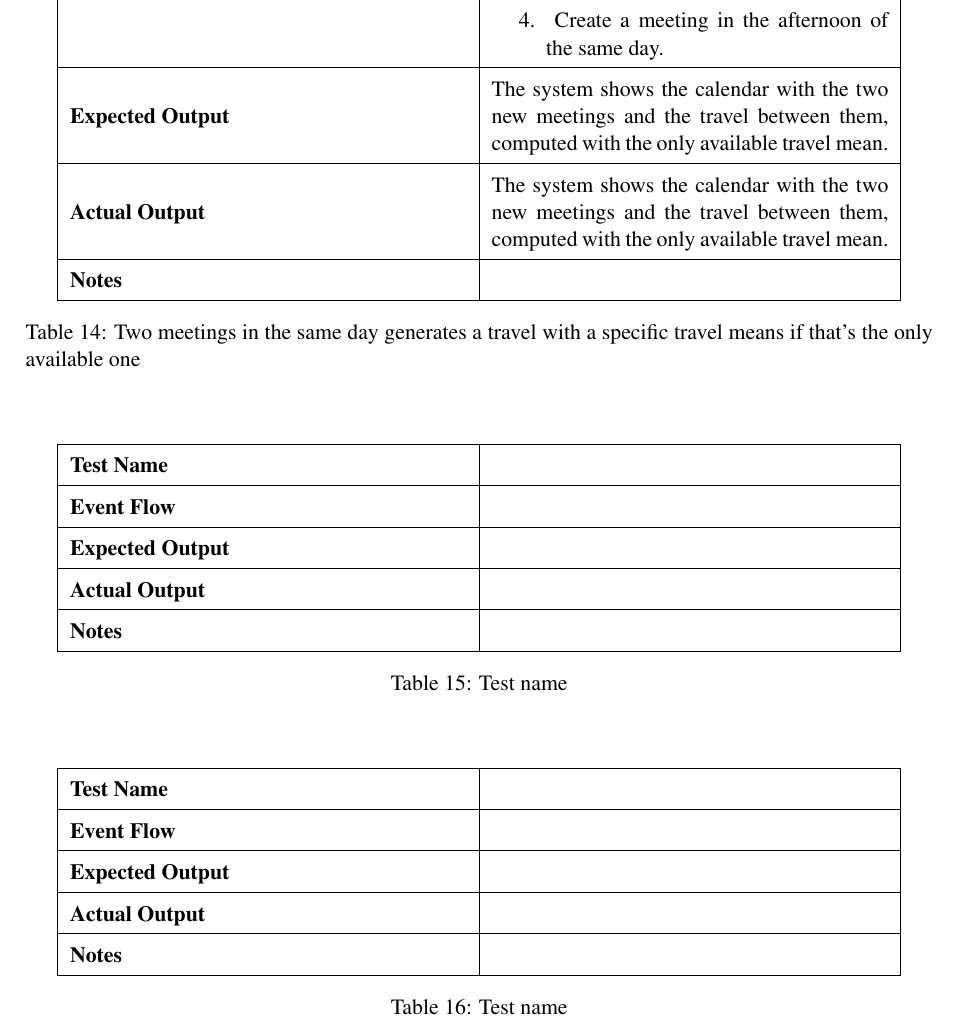
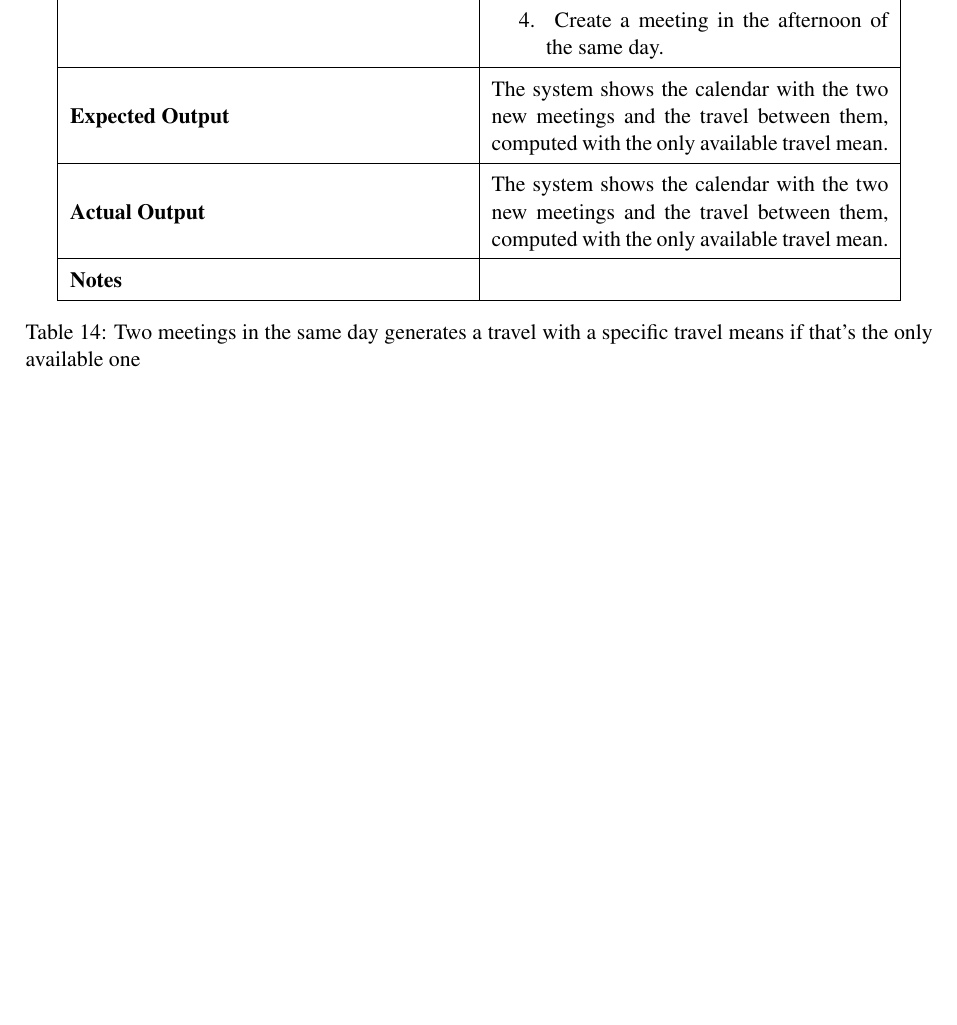
Before and after one commit to TommasoBianchi/BettiBianchi_SWENG2, a LaTeX document (ATD/Latex/main.tex, which reads ATD/Latex/Files/Testing/main.tex): part of page 15 of 16, cut so that both start at the same text, the shorter picture padded with empty space. Compiled offline with pdfLaTeX; a LaTeX package or settings file that is missing is left out.

Commit message:
Removed empty test cases

```diff
--- a/ATD/Latex/Files/Testing/main.tex
+++ b/ATD/Latex/Files/Testing/main.tex
@@ -298,33 +298,3 @@
 \end{tabular}
 \caption{Two meetings in the same day generates a travel with a specific travel means if that's the only available one}
 \end{table}
-
-
-\begin{table}[h]
-\centering
-\def\arraystretch{1.5}
-\begin{tabular}{|m{7cm}|m{7cm}|}
-	\hline
-	\textbf{Test Name}            &    \\ \hline
-	\textbf{Event Flow}             &   \\ \hline
-	\textbf{Expected Output}  &     \\ \hline
-	\textbf{Actual Output}       &     \\ \hline
-	\textbf{Notes} & \\ \hline
-\end{tabular}
-\caption{Test name}
-\end{table}
-
-
-\begin{table}[h]
-\centering
-\def\arraystretch{1.5}
-\begin{tabular}{|m{7cm}|m{7cm}|}
-	\hline
-	\textbf{Test Name}            &    \\ \hline
-	\textbf{Event Flow}             &   \\ \hline
-	\textbf{Expected Output}  &     \\ \hline
-	\textbf{Actual Output}       &     \\ \hline
-	\textbf{Notes} & \\ \hline
-\end{tabular}
-\caption{Test name}
-\end{table}
```
